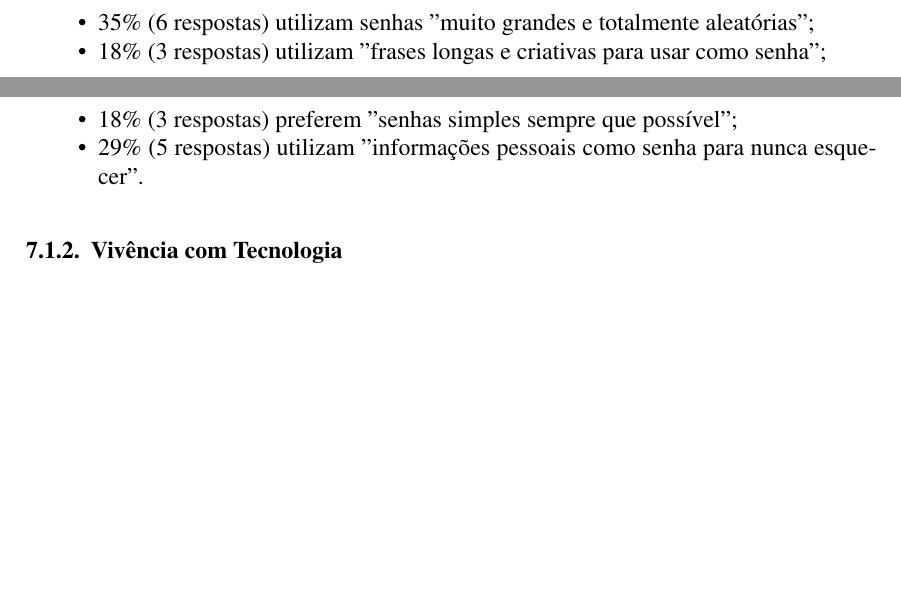
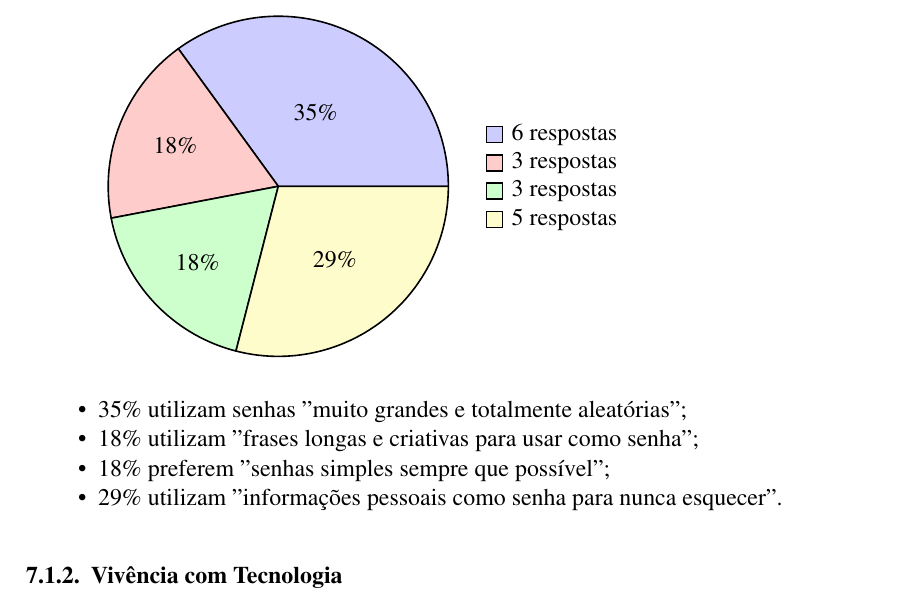
Before and after one commit to FelipeJurisJacques/Document, a LaTeX paper (latex/document.tex): two parts of pages 6 and 7 of 14 before the commit and part of page 7 of 15 after it, the two joined at a grey line, cut at the place of the change, the shorter picture padded with empty space. Compiled offline with pdfLaTeX.

Commit message:
grafico de pizza

```diff
--- a/latex/document.tex
+++ b/latex/document.tex
@@ -17,6 +17,9 @@
 \usepackage{sbc-template}
 
 \usepackage{graphicx,url}
+
+\usepackage{pgf-pie}
+\usepackage{tikz}
 
 \usepackage[brazil]{babel}
 \usepackage[utf8]{inputenc}
@@ -360,11 +363,26 @@ positivas.
 
 Os entrevistados utilizam diferentes estratégias para criar senhas.
 
+\begin{tikzpicture}
+\pie[
+    text=legend,
+    sum=auto,
+    radius=3,
+    after number=\%,
+    color={blue!20, red!20, green!20, yellow!20}
+]{
+    35/6 respostas,
+    18/3 respostas,
+    18/3 respostas,
+    29/5 respostas
+}
+\end{tikzpicture}
+
 \begin{itemize}
-  \item 35\% (6 respostas) utilizam senhas "muito grandes e totalmente aleatórias";
-  \item 18\% (3 respostas) utilizam "frases longas e criativas para usar como senha";
-  \item 18\% (3 respostas) preferem "senhas simples sempre que possível";
-  \item 29\% (5 respostas) utilizam "informações pessoais como senha para nunca esquecer".
+  \item 35\% utilizam senhas "muito grandes e totalmente aleatórias";
+  \item 18\% utilizam "frases longas e criativas para usar como senha";
+  \item 18\% preferem "senhas simples sempre que possível";
+  \item 29\% utilizam "informações pessoais como senha para nunca esquecer".
 \end{itemize}
 
 \subsubsection{Vivência com Tecnologia}
```
Also changed, not shown: latex/document.pdf.
